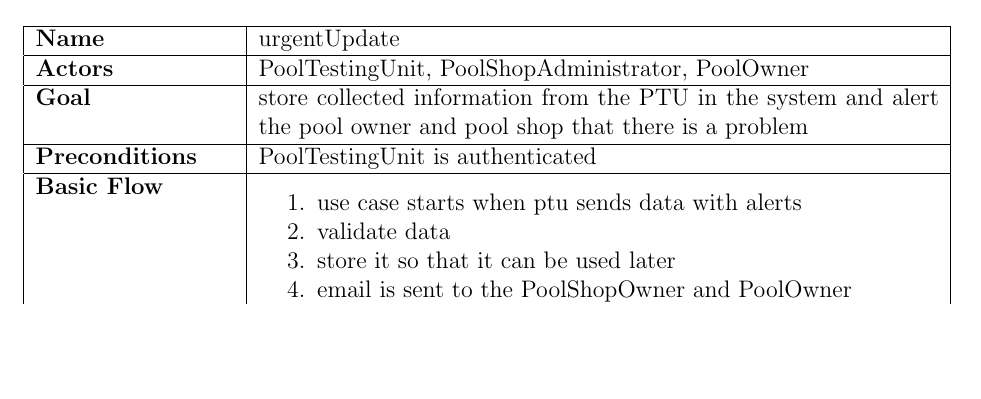
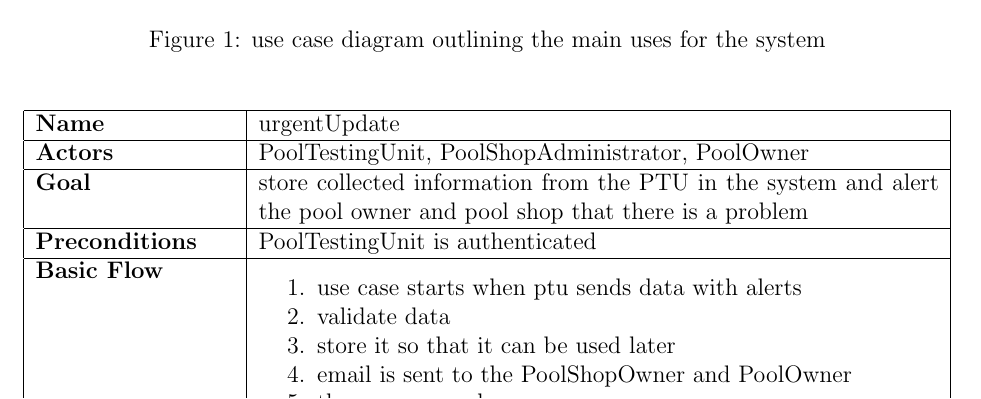
Before and after one commit to mpomery/CITS4401, a LaTeX document (Report/Report.tex, which reads Report/chapters/usecasediagrams.tex): part of page 5 of 9 before the commit and part of page 4 of 8 after it, cut at the place of the change, the shorter picture padded with empty space. Compiled offline with pdfLaTeX.

Commit message:
Give the Use case diagram some context

```diff
--- a/Report/chapters/usecasediagrams.tex
+++ b/Report/chapters/usecasediagrams.tex
@@ -15,6 +15,8 @@
 
 \section{Use Case Diagram}
 
+\begin{figure}[h!]
 \begin{center}
 	\includegraphics[width=15cm]{images/UseCaseDiagram}
+	\caption{use case diagram outlining the main uses for the system}
 \end{center}
```
Also changed, not shown: Report/chapters/usecasediagrams.tex (2 more changed lines).
